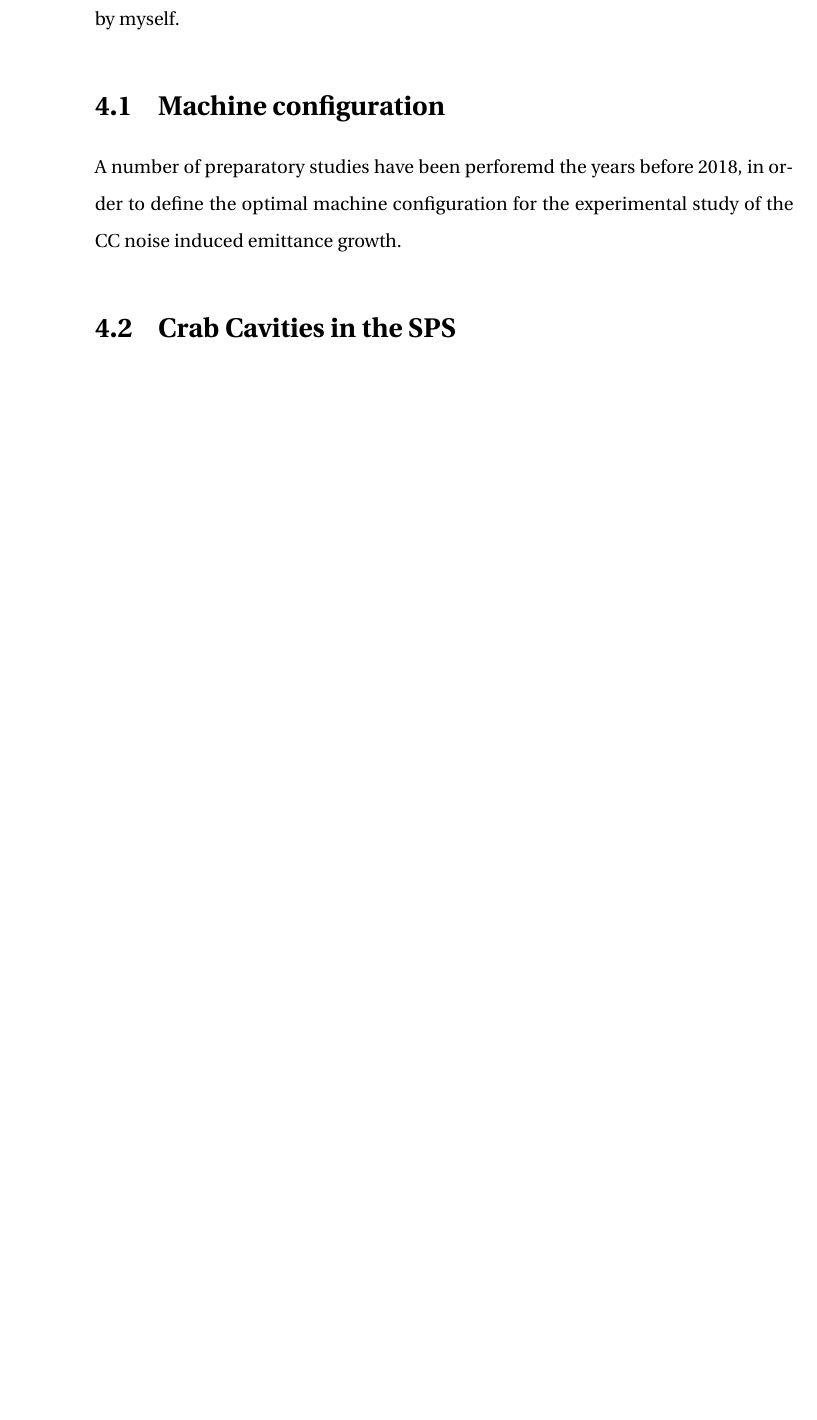
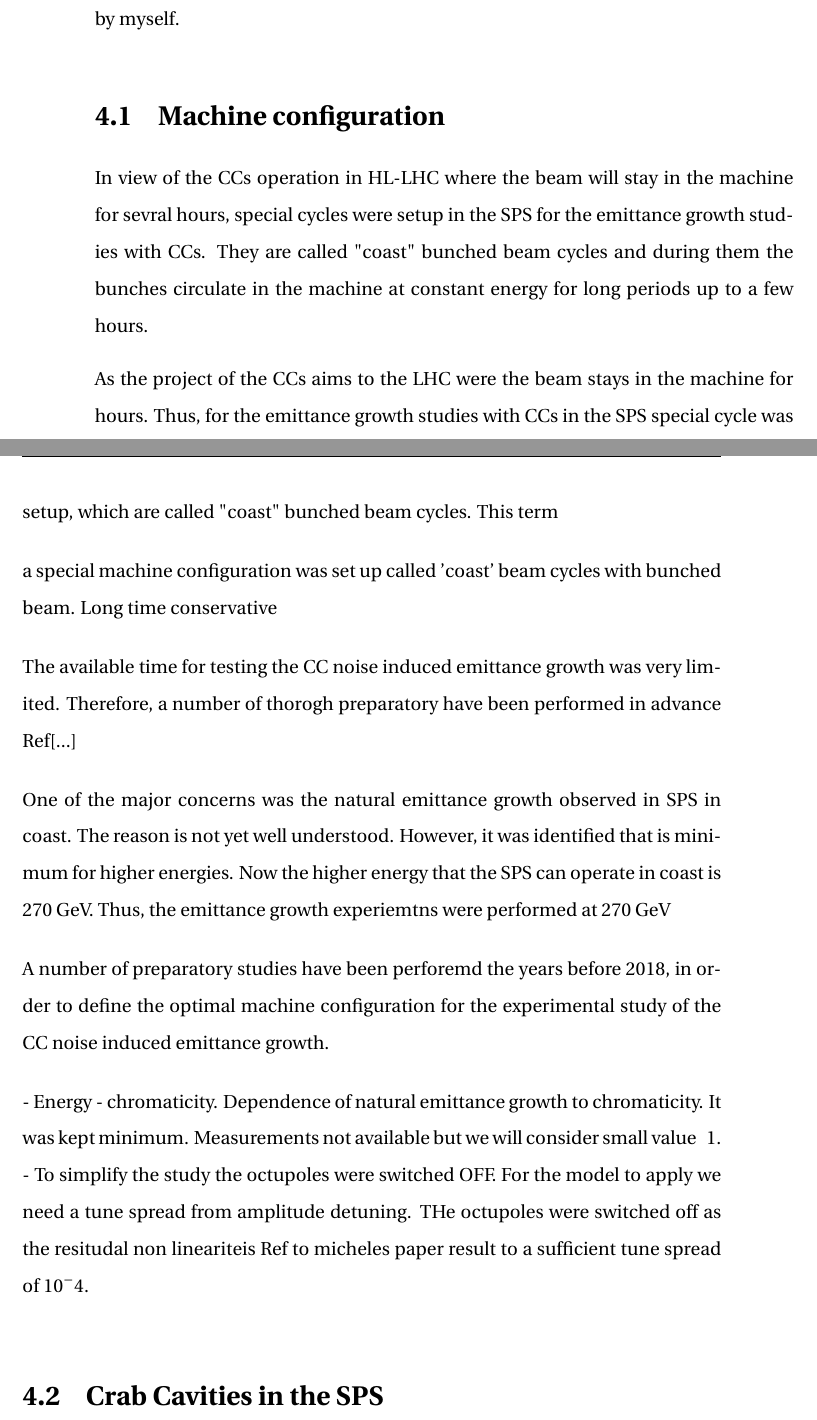
Before and after one commit to natriant/PhD_thesis, a LaTeX thesis (main.tex, which reads chapters/chapter04.tex): part of page 15 of 38 before the commit and two parts of pages 15 and 16 of 39 after it, the two joined at a grey line, cut so that both start at the same text, the shorter picture padded with empty space. The pictures show the PDF file main.pdf that the author committed with the source.

Commit message:
first paragraph on machine configuration

```diff
--- a/chapters/chapter04.tex
+++ b/chapters/chapter04.tex
@@ -3,12 +3,28 @@ The theoretical model for the transverse emittance growth caused by amplitude an
 
 The chapter is structured as follows: Section~\ref{sec:SPS_setup} describes the experimental machine configuration. Thereafter, Section~\ref{sec:CC_SPS_setup} elaborates on the installation and the operation of the CCs in the SPS. In Sections~\ref{sec:HT_info}-~\ref{sec:WallCurrentMonitor} the instruments used for the parameters of interest (see Chapter~\ref{Ch:CC_noise_theory}, Eq....) i.e. $\CC$ voltage, emittance and bunch length are discussed, including the post processing methods where it was performed by myself.
 
+\section{Machine configuration}\label{sec:SPS_setup}
+In view of the $\CC$s operation in HL-LHC where the beam will stay in the machine for sevral hours, special cycles were setup in the SPS for the emittance growth studies with $\CC$s. They are called "coast" bunched beam cycles and during them the bunches circulate in the machine at constant energy for long periods up to a few hours.
+
+As the project of the CCs aims to the LHC were the beam stays in the machine for hours. Thus, for the emittance growth studies with CCs in the SPS special cycle was setup, which are called "coast" bunched beam cycles. This term
 
 
-\section{Machine configuration}\label{sec:SPS_setup}
+a special machine configuration was set up called 'coast' beam cycles with bunched beam.
+Long time conservative
+
+
+The available time for testing the CC noise induced emittance growth was very limited. Therefore, a number of thorogh preparatory have been performed in advance Ref[...]
+
+One of the major concerns was the natural emittance growth observed in SPS in coast. The reason is not yet well understood. However, it was identified that is minimum for higher energies. Now the higher energy that the SPS can operate in coast is 270 GeV. Thus, the emittance growth experiemtns were performed at 270 GeV
+
+
+
+
 A number of preparatory studies have been perforemd the years before 2018, in order to define the optimal machine configuration for the experimental study of the CC noise induced emittance growth.
 
-
+- Energy
+- chromaticity. Dependence of natural emittance growth to chromaticity. It was kept minimum. Measurements not available but we will consider small value ~ 1.
+- To simplify the study the octupoles were switched OFF. For the model to apply we need a tune spread from amplitude detuning. THe octupoles were switched off as the resitudal non lineariteis Ref to micheles paper result to a sufficient tune spread of $10^-4$.
 
 \section{Crab Cavities in the SPS}\label{sec:CC_SPS_setup}
 
```
Also changed, not shown: main.pdf, chapters/chapter04.tex (4 more changed lines).
